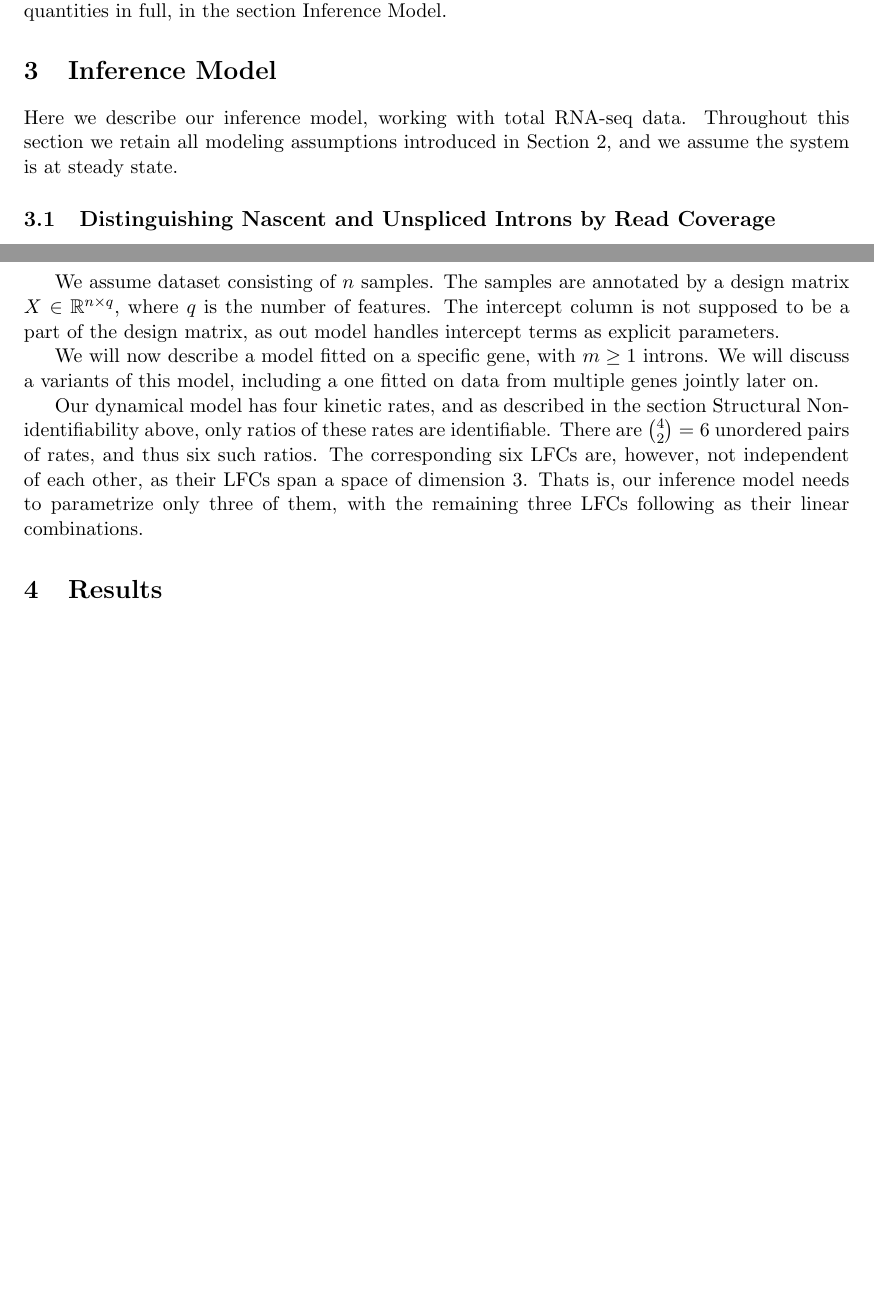
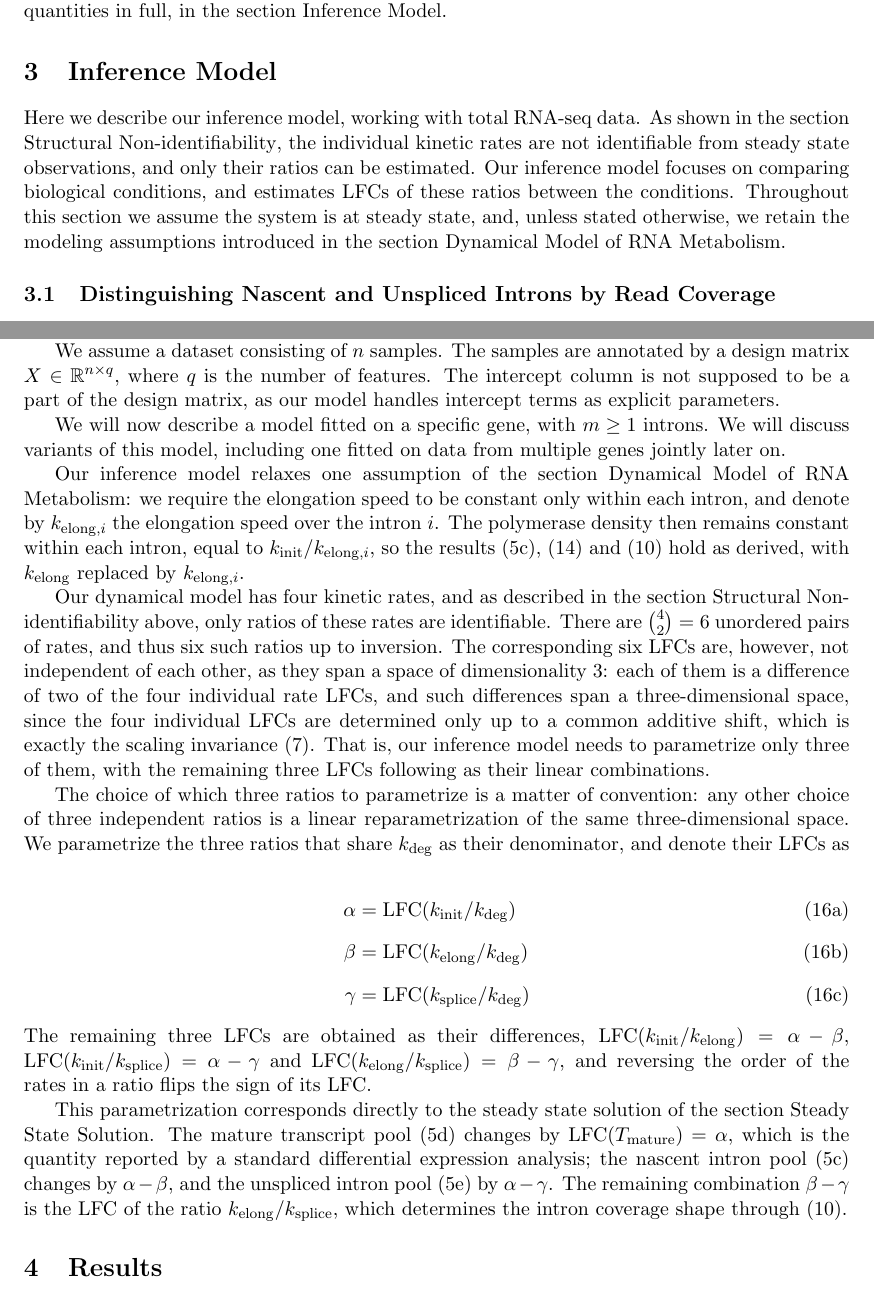
Before and after one commit to jkoubele/pol-ii-paper, a LaTeX paper (preprint.tex): two parts of pages 7 and 10 of 12 before the commit and two parts of pages 7 and 10 of 13 after it, joined at a grey line, cut so that both start at the same text, the shorter picture padded with empty space. Compiled offline with pdfLaTeX.

```diff
--- a/preprint.tex
+++ b/preprint.tex
@@ -242,7 +242,7 @@
 
 
     \section{Inference Model} \label{inference_model}
-    Here we describe our inference model, working with total RNA-seq data. Throughout this section we retain all modeling assumptions introduced in Section 2, and we assume the system is at steady state.
+    Here we describe our inference model, working with total RNA-seq data. As shown in the section \nameref{subsec:structural_nonidef}, the individual kinetic rates are not identifiable from steady state observations, and only their ratios can be estimated. Our inference model focuses on comparing biological conditions, and estimates LFCs of these ratios between the conditions. Throughout this section we assume the system is at steady state, and, unless stated otherwise, we retain the modeling assumptions introduced in the section \nameref{dynamical_model}.
 
     \subsection{Distinguishing Nascent and Unspliced Introns by Read Coverage}
 
@@ -316,13 +316,32 @@
 	\subsection{Model parametrization}
 	We will now describe parametrization of our model. The goal of our inference task is to estimate the changes in ratios of kinetic rates between biological conditions. The model is fitted on total RNA-seq data using maximum likelihood estimation, as described below.
 
-	We assume dataset consisting of $n$ samples. The samples are annotated by a design matrix $X \in \mathbb{R}^{n \times q}$, where $q$ is the number of features. The intercept column is not supposed to be a part of the design matrix, as out model handles intercept terms as explicit parameters.
+	We assume a dataset consisting of $n$ samples. The samples are annotated by a design matrix $X \in \mathbb{R}^{n \times q}$, where $q$ is the number of features. The intercept column is not supposed to be a part of the design matrix, as our model handles intercept terms as explicit parameters.
 
-	We will now describe a model fitted on a specific gene, with $m \geq 1$ introns. We will discuss a variants of this model, including a one fitted on data from multiple genes jointly later on.
+	We will now describe a model fitted on a specific gene, with $m \geq 1$ introns. We will discuss variants of this model, including one fitted on data from multiple genes jointly later on.
+
+	Our inference model relaxes one assumption of the section \nameref{dynamical_model}: we require the elongation speed to be constant only within each intron, and denote by $k_{\mathrm{elong},i}$ the elongation speed over the intron $i$. The polymerase density then remains constant within each intron, equal to $k_{\mathrm{init}} / k_{\mathrm{elong},i}$, so the results \eqref{eq:i_nas_ss}, \eqref{eq:p_nascent} and \eqref{eq:pi_rates} hold as derived, with $k_{\mathrm{elong}}$ replaced by $k_{\mathrm{elong},i}$.
 
 	Our dynamical model has four kinetic rates, and as described in the section \nameref{subsec:structural_nonidef} above, only ratios of these rates are identifiable. There are $\binom{4}{2} = 6$ unordered pairs of
-	rates, and thus six such ratios. The corresponding six LFCs are, however, not independent of
-	each other, as their LFCs span a space of dimension $3$. Thats is, our inference model needs to parametrize only three of them, with the remaining three LFCs following as their linear combinations.
+	rates, and thus six such ratios up to inversion. The corresponding six LFCs are, however, not independent of
+	each other, as they span a space of dimensionality $3$: each of them is a difference of two of the four individual rate LFCs, and such differences span a three-dimensional space, since the four individual LFCs are determined only up to a common additive shift, which is exactly the scaling invariance \eqref{eq:scaling_invariance}. That is, our inference model needs to parametrize only three of them, with the remaining three LFCs following as their linear combinations.
+
+	The choice of which three ratios to parametrize is a matter of convention: any other choice of three independent ratios is a linear reparametrization of the same three-dimensional space. We parametrize the three ratios that share $k_{\mathrm{deg}}$ as their denominator, and denote
+	their LFCs as
+	\begin{subequations}
+		\begin{align}
+			\alpha &= \mathrm{LFC}(k_{\mathrm{init}} / k_{\mathrm{deg}}) \label{eq:alpha_def}\\
+			\beta &= \mathrm{LFC}(k_{\mathrm{elong}} / k_{\mathrm{deg}}) \label{eq:beta_def}\\
+			\gamma &= \mathrm{LFC}(k_{\mathrm{splice}} / k_{\mathrm{deg}}) \label{eq:gamma_def}
+		\end{align}
+	\end{subequations}
+	The remaining three LFCs are obtained as their differences,
+	$\mathrm{LFC}(k_{\mathrm{init}} / k_{\mathrm{elong}}) = \alpha - \beta$,
+	$\mathrm{LFC}(k_{\mathrm{init}} / k_{\mathrm{splice}}) = \alpha - \gamma$ and
+	$\mathrm{LFC}(k_{\mathrm{elong}} / k_{\mathrm{splice}}) = \beta - \gamma$, and reversing the
+	order of the rates in a ratio flips the sign of its LFC.
+
+	This parametrization corresponds directly to the steady state solution of the section \nameref{subsec:steady_state}. The mature transcript pool \eqref{eq:t_mat_ss} changes by $\mathrm{LFC}(T_{\mathrm{mature}}) = \alpha$, which is the quantity reported by a standard differential expression analysis; the nascent intron pool \eqref{eq:i_nas_ss} changes by $\alpha - \beta$, and the unspliced intron pool \eqref{eq:i_unspliced_ss} by $\alpha - \gamma$. The remaining combination $\beta - \gamma$ is the LFC of the ratio $k_{\mathrm{elong}} / k_{\mathrm{splice}}$, which determines the intron coverage shape through \eqref{eq:pi_rates}.
 
 
 
```
Also changed, not shown: preprint.tex (2 more changed lines).
